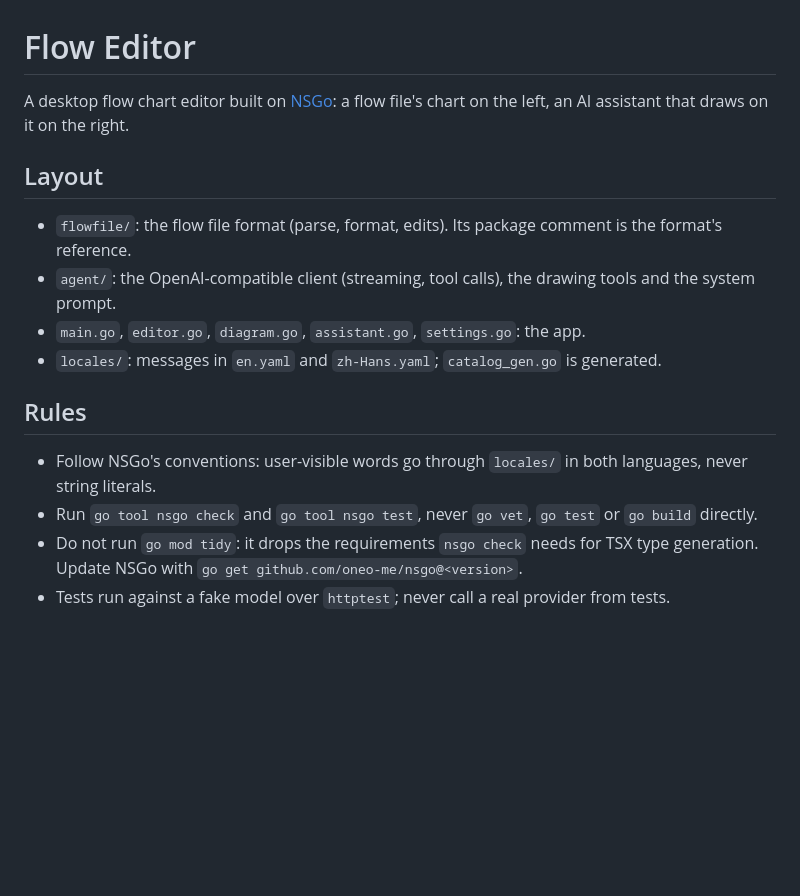
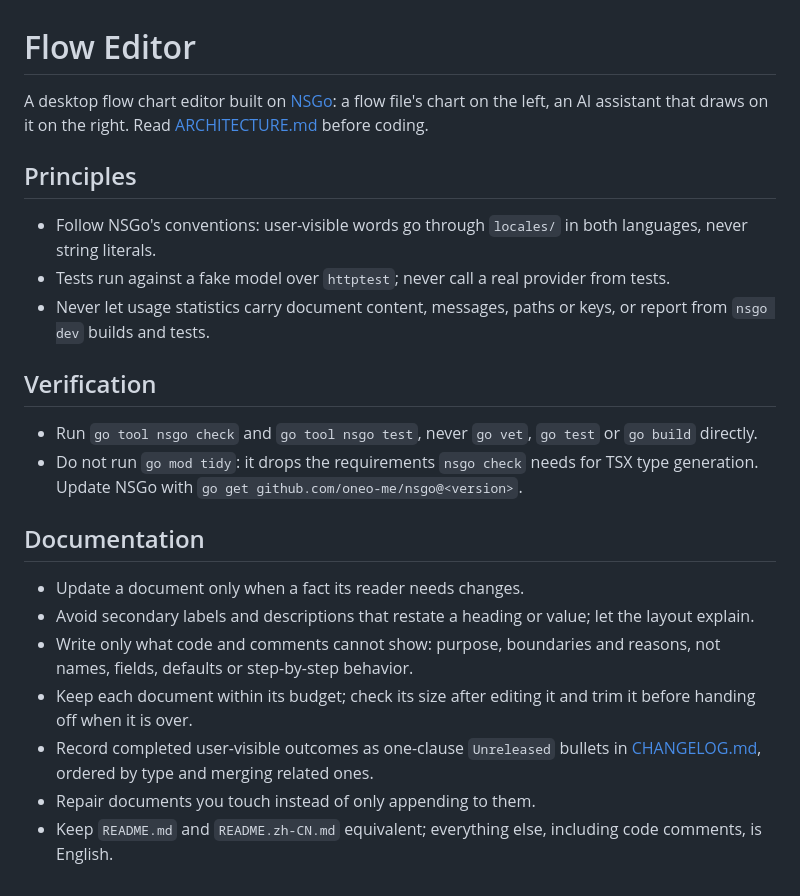
Before and after one commit to oneo-me/nsgo-flow, a Markdown page: AGENTS.md, the part around the change. GitHub-like rendering; blank space fills up the shorter version.

```diff
--- a/AGENTS.md
+++ b/AGENTS.md
@@ -1,17 +1,24 @@
 # Flow Editor
 
-A desktop flow chart editor built on [NSGo](https://github.com/oneo-me/nsgo): a flow file's chart on the left, an AI assistant that draws on it on the right.
+A desktop flow chart editor built on [NSGo](https://github.com/oneo-me/nsgo): a flow file's chart on the left, an AI assistant that draws on it on the right. Read [ARCHITECTURE.md](ARCHITECTURE.md) before coding.
 
-## Layout
-
-- `flowfile/`: the flow file format (parse, format, edits). Its package comment is the format's reference.
-- `agent/`: the OpenAI-compatible client (streaming, tool calls), the drawing tools and the system prompt.
-- `main.go`, `editor.go`, `diagram.go`, `assistant.go`, `settings.go`: the app.
-- `locales/`: messages in `en.yaml` and `zh-Hans.yaml`; `catalog_gen.go` is generated.
-
-## Rules
+## Principles
 
 - Follow NSGo's conventions: user-visible words go through `locales/` in both languages, never string literals.
+- Tests run against a fake model over `httptest`; never call a real provider from tests.
+- Never let usage statistics carry document content, messages, paths or keys, or report from `nsgo dev` builds and tests.
+
+## Verification
+
 - Run `go tool nsgo check` and `go tool nsgo test`, never `go vet`, `go test` or `go build` directly.
 - Do not run `go mod tidy`: it drops the requirements `nsgo check` needs for TSX type generation. Update NSGo with `go get github.com/oneo-me/nsgo@<version>`.
-- Tests run against a fake model over `httptest`; never call a real provider from tests.
+
+## Documentation
+
+- Update a document only when a fact its reader needs changes.
+- Avoid secondary labels and descriptions that restate a heading or value; let the layout explain.
+- Write only what code and comments cannot show: purpose, boundaries and reasons, not names, fields, defaults or step-by-step behavior.
+- Keep each document within its budget; check its size after editing it and trim it before handing off when it is over.
+- Record completed user-visible outcomes as one-clause `Unreleased` bullets in [CHANGELOG.md](CHANGELOG.md), ordered by type and merging related ones.
+- Repair documents you touch instead of only appending to them.
+- Keep `README.md` and `README.zh-CN.md` equivalent; everything else, including code comments, is English.
```
Also changed, not shown: ARCHITECTURE.md (added, +46 -0 lines), CHANGELOG.md (added, +9 -0 lines), README.md (+61 -15 lines), README.zh-CN.md (added, +75 -0 lines), assets/Preview.png (added), 9 other files.
